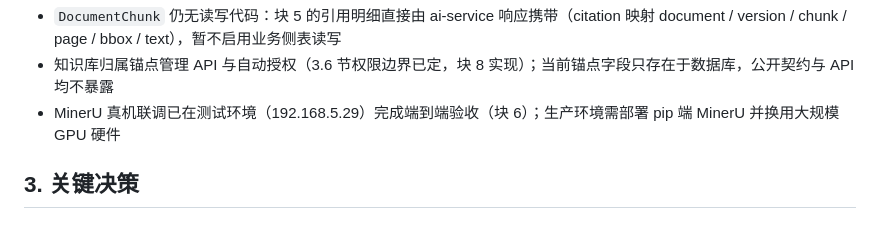
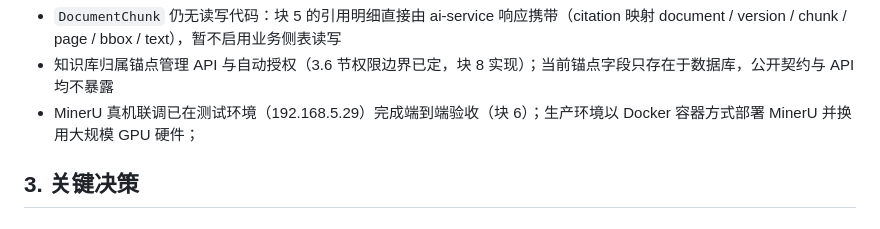
Before and after one commit to tubalong/cees_ai, a Markdown page: docs/architecture/knowledge-rag.md, the part around the change. Drawn GitHub-style.

Commit message:
docs: 修正生产环境 MinerU 部署形态为 Docker 容器

```diff
--- a/docs/architecture/knowledge-rag.md
+++ b/docs/architecture/knowledge-rag.md
@@ -72,7 +72,7 @@ NestJS API   = 业务事实、权限、状态与审计层（apps/api）
 
 - `DocumentChunk` 仍无读写代码：块 5 的引用明细直接由 ai-service 响应携带（citation 映射 document / version / chunk / page / bbox / text），暂不启用业务侧表读写
 - 知识库归属锚点管理 API 与自动授权（3.6 节权限边界已定，块 8 实现）；当前锚点字段只存在于数据库，公开契约与 API 均不暴露
-- MinerU 真机联调已在测试环境（192.168.5.29）完成端到端验收（块 6）；生产环境需部署 pip 端 MinerU 并换用大规模 GPU 硬件
+- MinerU 真机联调已在测试环境（192.168.5.29）完成端到端验收（块 6）；生产环境以 Docker 容器方式部署 MinerU 并换用大规模 GPU 硬件；
 
 ## 3. 关键决策
 
```
Also changed, not shown: docs/product/knowledge-base-management.md (+1 -1 lines).
